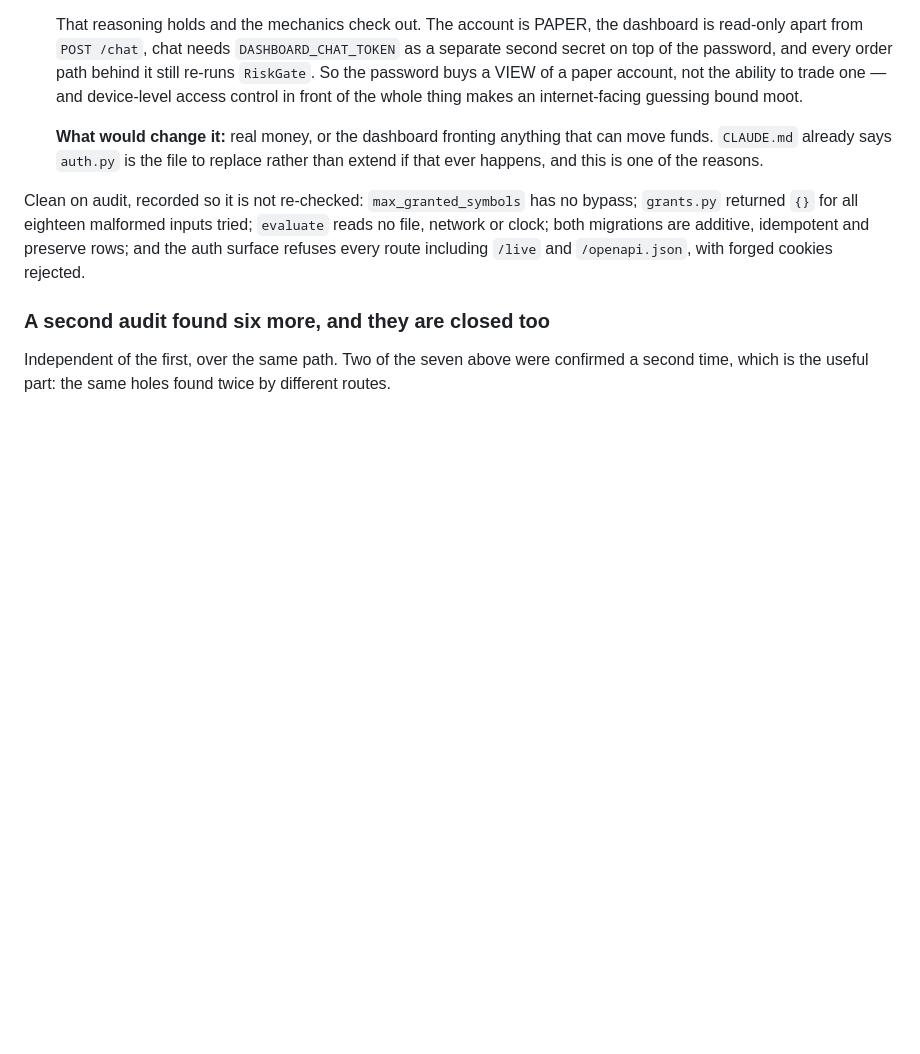
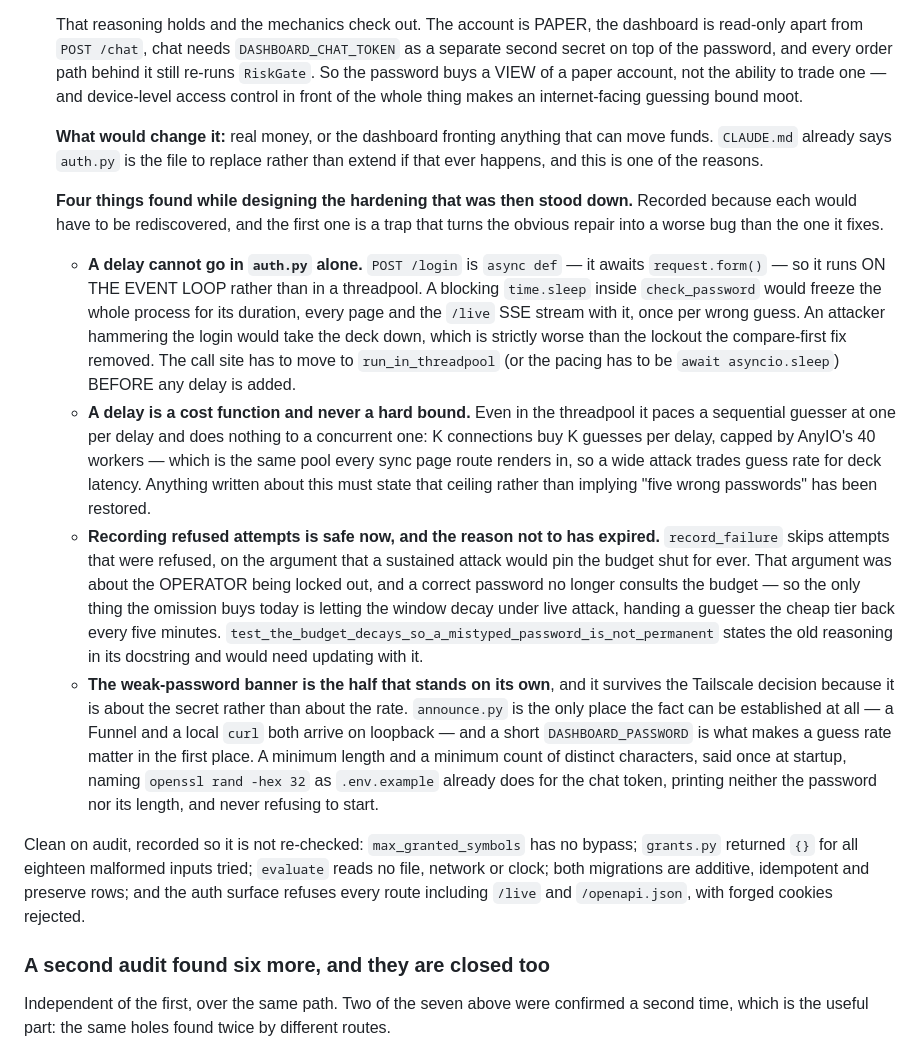
Before and after one commit to electrumnz/Electrum_Investments, a Markdown page: TODO.md, the part around the change. Drawn GitHub-style; blank space fills up the shorter version.

Commit message:
Keep the four findings from the hardening that was stood down
The first is the one that matters: POST /login is async def, so it runs on
the event loop, and the obvious repair -- a sleep inside check_password --
would freeze every page and the SSE stream once per wrong guess. That is a
worse availability bug than the lockout the compare-first fix removed. The
call site has to move to a threadpool before any delay exists.

Also: a delay paces a sequential guesser and not a concurrent one, and the
honest ceiling is AnyIO's worker pool, which is the same pool the pages
render in. Recording refused attempts is safe now that a correct password
never consults the budget, and the test docstring saying otherwise would go
with it. And the weak-password banner is independent of all of it -- it is
about the secret rather than the rate, so it survives the Tailscale
decision.

Co-Authored-By: Claude Opus 5 <noreply@anthropic.com>
Claude-Session: https://claude.ai/code/session_01JXb2y7YcdLAsMu1ucsKxd6

```diff
--- a/TODO.md
+++ b/TODO.md
@@ -831,6 +831,43 @@ each was believed for a while:
   can move funds. `CLAUDE.md` already says `auth.py` is the file to replace
   rather than extend if that ever happens, and this is one of the reasons.
 
+  **Four things found while designing the hardening that was then stood down.**
+  Recorded because each would have to be rediscovered, and the first one is a
+  trap that turns the obvious repair into a worse bug than the one it fixes.
+
+  - **A delay cannot go in `auth.py` alone.** `POST /login` is `async def` —
+    it awaits `request.form()` — so it runs ON THE EVENT LOOP rather than in a
+    threadpool. A blocking `time.sleep` inside `check_password` would freeze
+    the whole process for its duration, every page and the `/live` SSE stream
+    with it, once per wrong guess. An attacker hammering the login would take
+    the deck down, which is strictly worse than the lockout the compare-first
+    fix removed. The call site has to move to `run_in_threadpool` (or the
+    pacing has to be `await asyncio.sleep`) BEFORE any delay is added.
+  - **A delay is a cost function and never a hard bound.** Even in the
+    threadpool it paces a sequential guesser at one per delay and does nothing
+    to a concurrent one: K connections buy K guesses per delay, capped by
+    AnyIO's 40 workers — which is the same pool every sync page route renders
+    in, so a wide attack trades guess rate for deck latency. Anything written
+    about this must state that ceiling rather than implying "five wrong
+    passwords" has been restored.
+  - **Recording refused attempts is safe now, and the reason not to has
+    expired.** `record_failure` skips attempts that were refused, on the
+    argument that a sustained attack would pin the budget shut for ever. That
+    argument was about the OPERATOR being locked out, and a correct password no
+    longer consults the budget — so the only thing the omission buys today is
+    letting the window decay under live attack, handing a guesser the cheap
+    tier back every five minutes. `test_the_budget_decays_so_a_mistyped_password_is_not_permanent`
+    states the old reasoning in its docstring and would need updating with it.
+  - **The weak-password banner is the half that stands on its own**, and it
+    survives the Tailscale decision because it is about the secret rather than
+    about the rate. `announce.py` is the only place the fact can be established
+    at all — a Funnel and a local `curl` both arrive on loopback — and a short
+    `DASHBOARD_PASSWORD` is what makes a guess rate matter in the first place.
+    A minimum length and a minimum count of distinct characters, said once at
+    startup, naming `openssl rand -hex 32` as `.env.example` already does for
+    the chat token, printing neither the password nor its length, and never
+    refusing to start.
+
 Clean on audit, recorded so it is not re-checked: `max_granted_symbols` has no
 bypass; `grants.py` returned `{}` for all eighteen malformed inputs tried;
 `evaluate` reads no file, network or clock; both migrations are additive,
```
